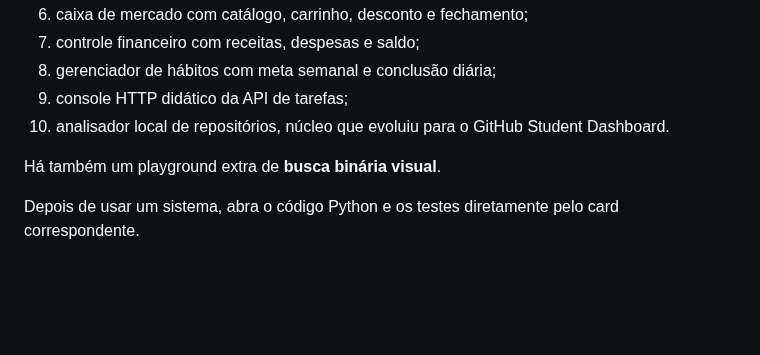
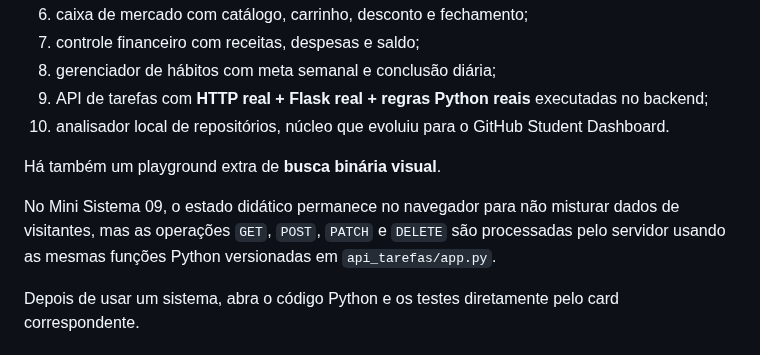
Before and after one commit to Videirafoo/Videirafoo, a Markdown page: conteudos/mini_sistemas/README.md, the part around the change. GitHub-like rendering; blank space fills up the shorter version.

Commit message:
docs: registra backend Python real no mini sistema 09

```diff
--- a/conteudos/mini_sistemas/README.md
+++ b/conteudos/mini_sistemas/README.md
@@ -18,10 +18,12 @@ No laboratório você pode usar:
 6. caixa de mercado com catálogo, carrinho, desconto e fechamento;
 7. controle financeiro com receitas, despesas e saldo;
 8. gerenciador de hábitos com meta semanal e conclusão diária;
-9. console HTTP didático da API de tarefas;
+9. API de tarefas com **HTTP real + Flask real + regras Python reais** executadas no backend;
 10. analisador local de repositórios, núcleo que evoluiu para o GitHub Student Dashboard.
 
 Há também um playground extra de **busca binária visual**.
+
+No Mini Sistema 09, o estado didático permanece no navegador para não misturar dados de visitantes, mas as operações `GET`, `POST`, `PATCH` e `DELETE` são processadas pelo servidor usando as mesmas funções Python versionadas em `api_tarefas/app.py`.
 
 Depois de usar um sistema, abra o código Python e os testes diretamente pelo card correspondente.
 
```
